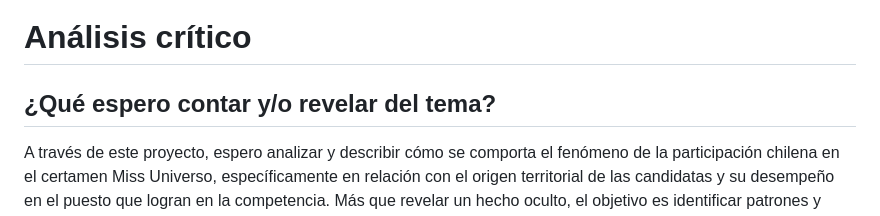
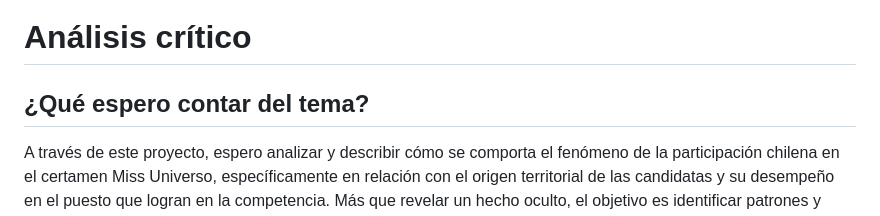
Before and after one commit to emiliabertran/proyecto-araya-bertran-gil, a Markdown page: ENTREGA_01/entrega_individual_antonia_araya-carpeta/analisis-critico.md, the part around the change. Rendered like a GitHub page.

```diff
--- a/ENTREGA_01/entrega_individual_antonia_araya-carpeta/analisis-critico.md
+++ b/ENTREGA_01/entrega_individual_antonia_araya-carpeta/analisis-critico.md
@@ -7,7 +7,7 @@
 
 # Análisis crítico
 
-## ¿Qué espero contar y/o revelar del tema?
+## ¿Qué espero contar del tema?
 
 A través de este proyecto, espero analizar y describir cómo se comporta el fenómeno de la participación chilena en el certamen Miss Universo, específicamente en relación con el origen territorial de las candidatas y su desempeño en el puesto que logran en la competencia. Más que revelar un hecho oculto, el objetivo es identificar patrones y tendencias que permitan comprender si existe una relación entre el lugar de origen y las posibilidades de alcanzar resultados destacados, como el Top 12.
 
```
